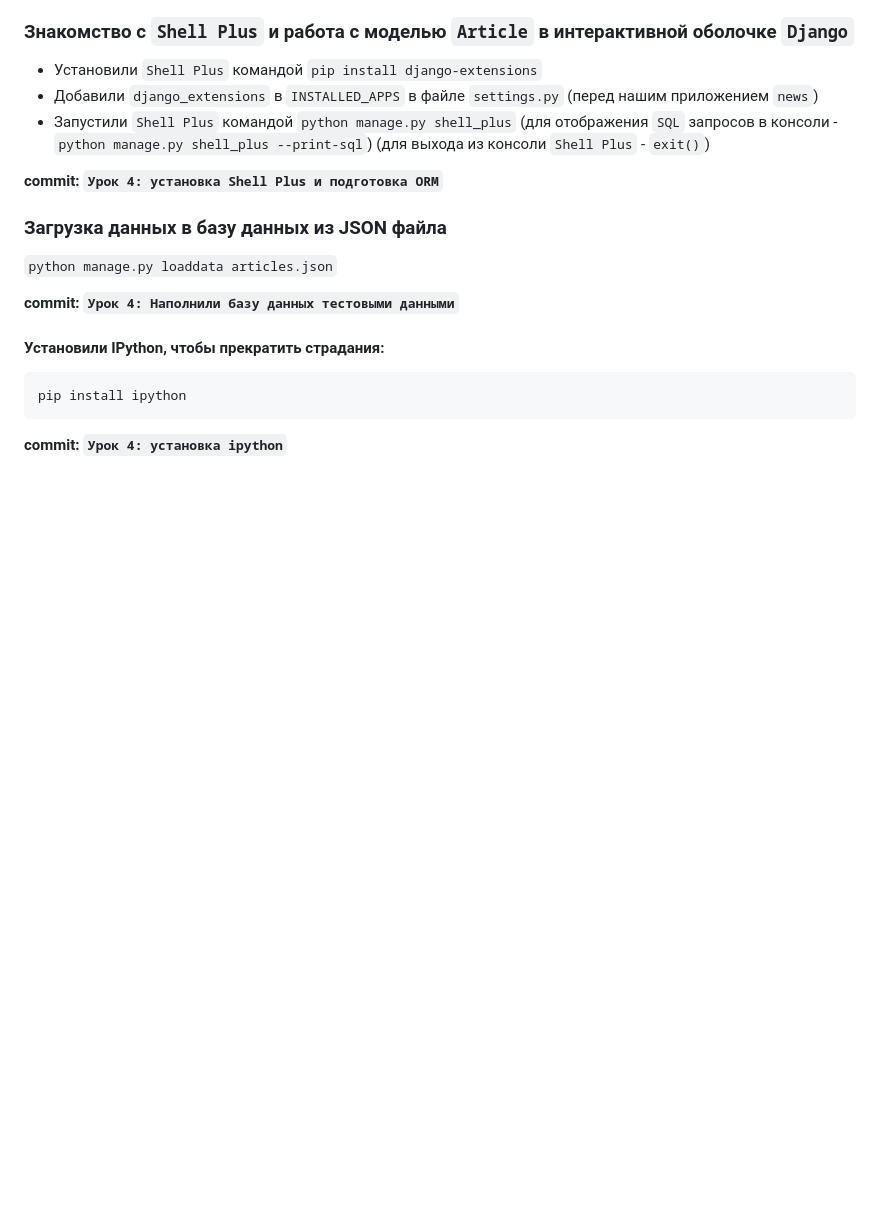
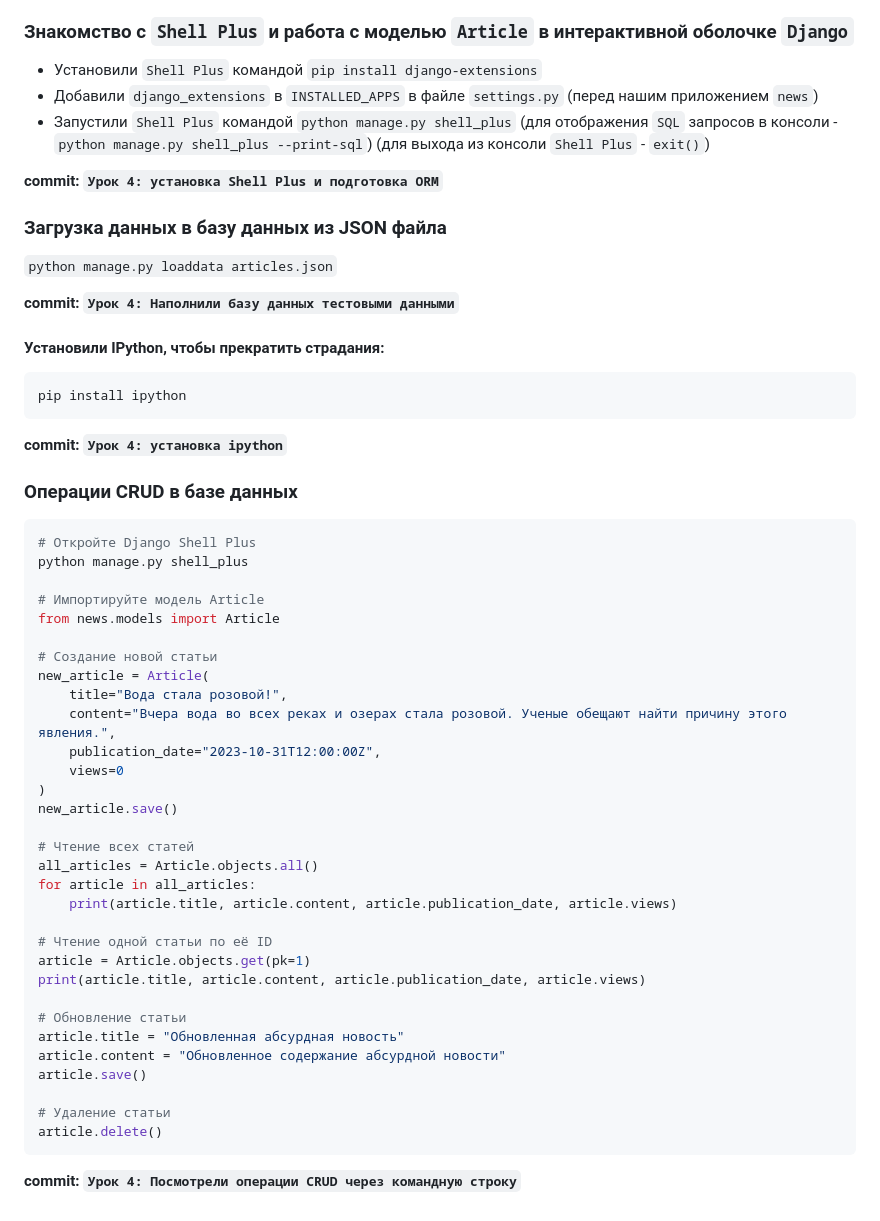
Before and after one commit to tel-ran-de/230924-e-pt-django, a Markdown page: README.md, the part around the change. Drawn GitHub-style; blank space fills up the shorter version.

Commit message:
Урок 4: посмотрели операции CRUD через командную строку

````diff
--- a/README.md
+++ b/README.md
@@ -273,9 +273,44 @@ class Article(models.Model):
 
 **commit: `Урок 4: Наполнили базу данных тестовыми данными`**
 
-
 #### Установили IPython, чтобы прекратить страдания:
 ```shell
 pip install ipython
 ```
 **commit: `Урок 4: установка ipython`**
+
+### Операции CRUD в базе данных
+```python
+# Откройте Django Shell Plus
+python manage.py shell_plus
+
+# Импортируйте модель Article
+from news.models import Article
+
+# Создание новой статьи
+new_article = Article(
+    title="Вода стала розовой!",
+    content="Вчера вода во всех реках и озерах стала розовой. Ученые обещают найти причину этого явления.",
+    publication_date="2023-10-31T12:00:00Z",
+    views=0
+)
+new_article.save()
+
+# Чтение всех статей
+all_articles = Article.objects.all()
+for article in all_articles:
+    print(article.title, article.content, article.publication_date, article.views)
+
+# Чтение одной статьи по её ID
+article = Article.objects.get(pk=1)
+print(article.title, article.content, article.publication_date, article.views)
+
+# Обновление статьи
+article.title = "Обновленная абсурдная новость"
+article.content = "Обновленное содержание абсурдной новости"
+article.save()
+
+# Удаление статьи
+article.delete()
+```
+**commit: `Урок 4: Посмотрели операции CRUD через командную строку`**
````
